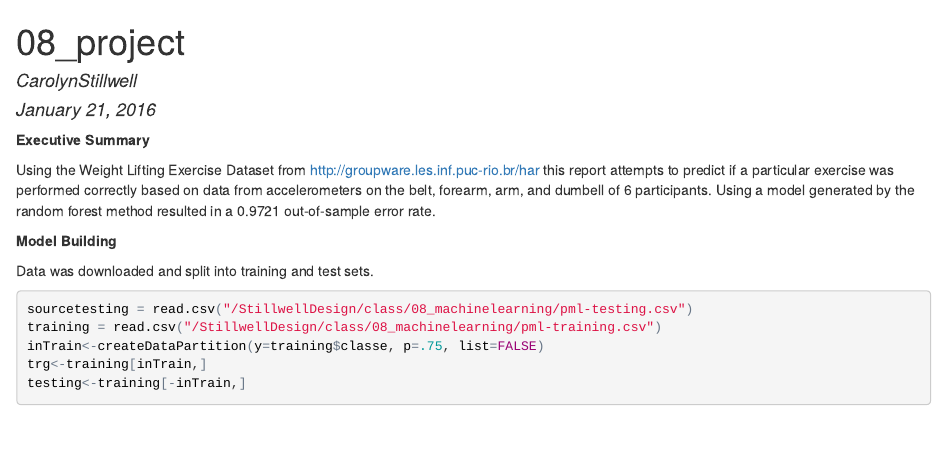
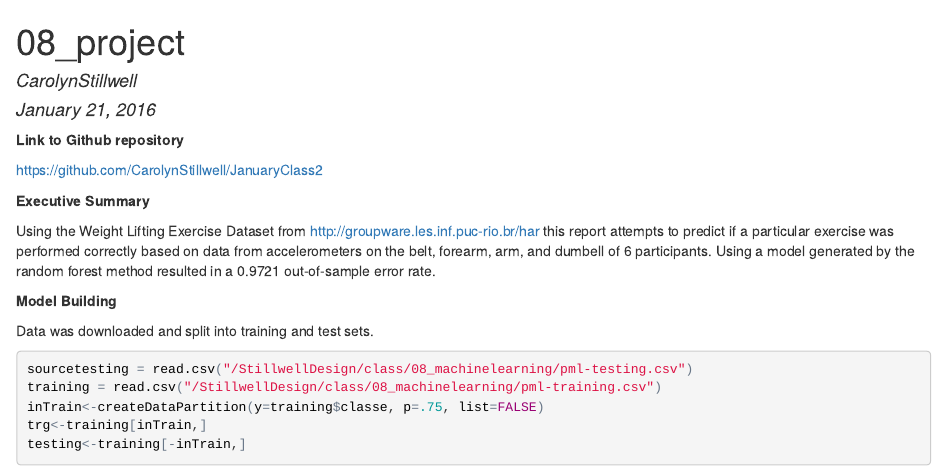
Before and after one commit to CarolynStillwell/JanuaryClass2, an R Markdown document (JanuaryClassProject.Rmd): the page in a window 1100 px wide, from its top. The pictures show the output file JanuaryClassProject.html that the author committed with the source, opened offline.

Commit message:
added URL

```diff
--- a/JanuaryClassProject.Rmd
+++ b/JanuaryClassProject.Rmd
@@ -4,6 +4,10 @@ author: "CarolynStillwell"
 date: "January 21, 2016"
 output: html_document
 ---
+
+**Link to Github repository**
+
+https://github.com/CarolynStillwell/JanuaryClass2
 
 **Executive Summary**
 
```
Also changed, not shown: JanuaryClassProject.html.
